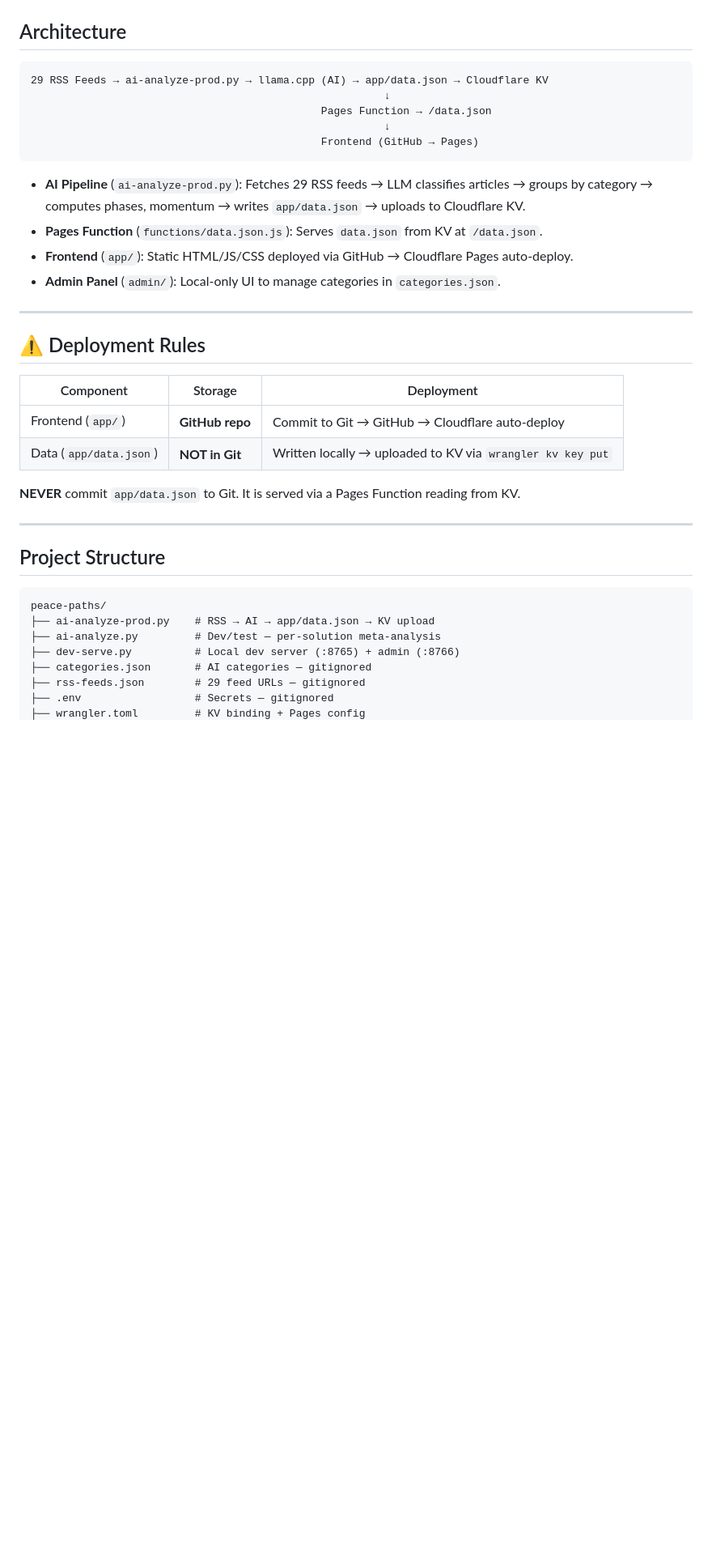
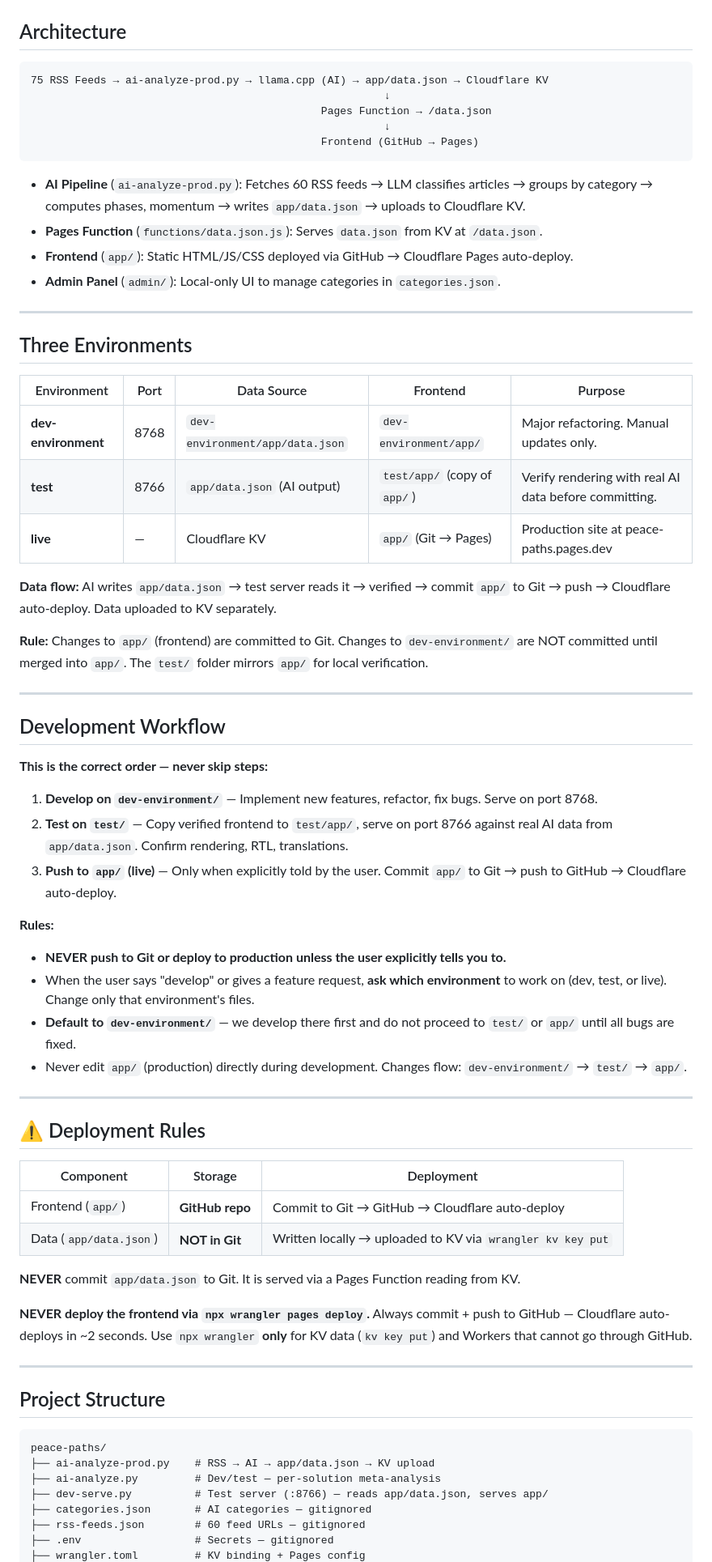
Before and after one commit to ErezIsrael/peace-paths, a Markdown page: AGENTS.md, the part around one of its changes. Shown at 81% size. Drawn GitHub-style; blank space fills up the shorter version.

````diff
--- a/AGENTS.md
+++ b/AGENTS.md
@@ -9,17 +9,47 @@ AI-powered tracker of concrete peace initiatives across the Middle East.
 ## Architecture
 
 ```
-29 RSS Feeds → ai-analyze-prod.py → llama.cpp (AI) → app/data.json → Cloudflare KV
+75 RSS Feeds → ai-analyze-prod.py → llama.cpp (AI) → app/data.json → Cloudflare KV
                                                         ↓
                                               Pages Function → /data.json
                                                         ↓
                                               Frontend (GitHub → Pages)
 ```
 
-- **AI Pipeline** (`ai-analyze-prod.py`): Fetches 29 RSS feeds → LLM classifies articles → groups by category → computes phases, momentum → writes `app/data.json` → uploads to Cloudflare KV.
+- **AI Pipeline** (`ai-analyze-prod.py`): Fetches 60 RSS feeds → LLM classifies articles → groups by category → computes phases, momentum → writes `app/data.json` → uploads to Cloudflare KV.
 - **Pages Function** (`functions/data.json.js`): Serves `data.json` from KV at `/data.json`.
 - **Frontend** (`app/`): Static HTML/JS/CSS deployed via GitHub → Cloudflare Pages auto-deploy.
 - **Admin Panel** (`admin/`): Local-only UI to manage categories in `categories.json`.
+
+---
+
+## Three Environments
+
+| Environment | Port | Data Source | Frontend | Purpose |
+|-------------|------|-------------|----------|---------|
+| **dev-environment** | 8768 | `dev-environment/app/data.json` | `dev-environment/app/` | Major refactoring. Manual updates only. |
+| **test** | 8766 | `app/data.json` (AI output) | `test/app/` (copy of `app/`) | Verify rendering with real AI data before committing. |
+| **live** | — | Cloudflare KV | `app/` (Git → Pages) | Production site at peace-paths.pages.dev |
+
+**Data flow:** AI writes `app/data.json` → test server reads it → verified → commit `app/` to Git → push → Cloudflare auto-deploy. Data uploaded to KV separately.
+
+**Rule:** Changes to `app/` (frontend) are committed to Git. Changes to `dev-environment/` are NOT committed until merged into `app/`. The `test/` folder mirrors `app/` for local verification.
+
+---
+
+## Development Workflow
+
+**This is the correct order — never skip steps:**
+
+1. **Develop on `dev-environment/`** — Implement new features, refactor, fix bugs. Serve on port 8768.
+2. **Test on `test/`** — Copy verified frontend to `test/app/`, serve on port 8766 against real AI data from `app/data.json`. Confirm rendering, RTL, translations.
+3. **Push to `app/` (live)** — Only when explicitly told by the user. Commit `app/` to Git → push to GitHub → Cloudflare auto-deploy.
+
+**Rules:**
+- **NEVER push to Git or deploy to production unless the user explicitly tells you to.**
+- When the user says "develop" or gives a feature request, **ask which environment** to work on (dev, test, or live). Change only that environment's files.
+- **Default to `dev-environment/`** — we develop there first and do not proceed to `test/` or `app/` until all bugs are fixed.
+- Never edit `app/` (production) directly during development. Changes flow: `dev-environment/` → `test/` → `app/`.
 
 ---
 
@@ -32,6 +62,8 @@ AI-powered tracker of concrete peace initiatives across the Middle East.
 
 **NEVER** commit `app/data.json` to Git. It is served via a Pages Function reading from KV.
 
+**NEVER deploy the frontend via `npx wrangler pages deploy`.** Always commit + push to GitHub — Cloudflare auto-deploys in ~2 seconds. Use `npx wrangler` **only** for KV data (`kv key put`) and Workers that cannot go through GitHub.
+
 ---
 
 ## Project Structure
@@ -40,8 +72,8 @@ AI-powered tracker of concrete peace initiatives across the Middle East.
 peace-paths/
 ├── ai-analyze-prod.py    # RSS → AI → app/data.json → KV upload
 ├── ai-analyze.py         # Dev/test — per-solution meta-analysis
-├── dev-serve.py          # Local dev server (:8765) + admin (:8766)
+├── dev-serve.py          # Test server (:8766) — reads app/data.json, serves app/
 ├── categories.json       # AI categories — gitignored
-├── rss-feeds.json        # 29 feed URLs — gitignored
+├── rss-feeds.json        # 60 feed URLs — gitignored
 ├── .env                  # Secrets — gitignored
 ├── wrangler.toml         # KV binding + Pages config
````
Also changed, not shown: other parts of AGENTS.md (+31 -15 lines).
